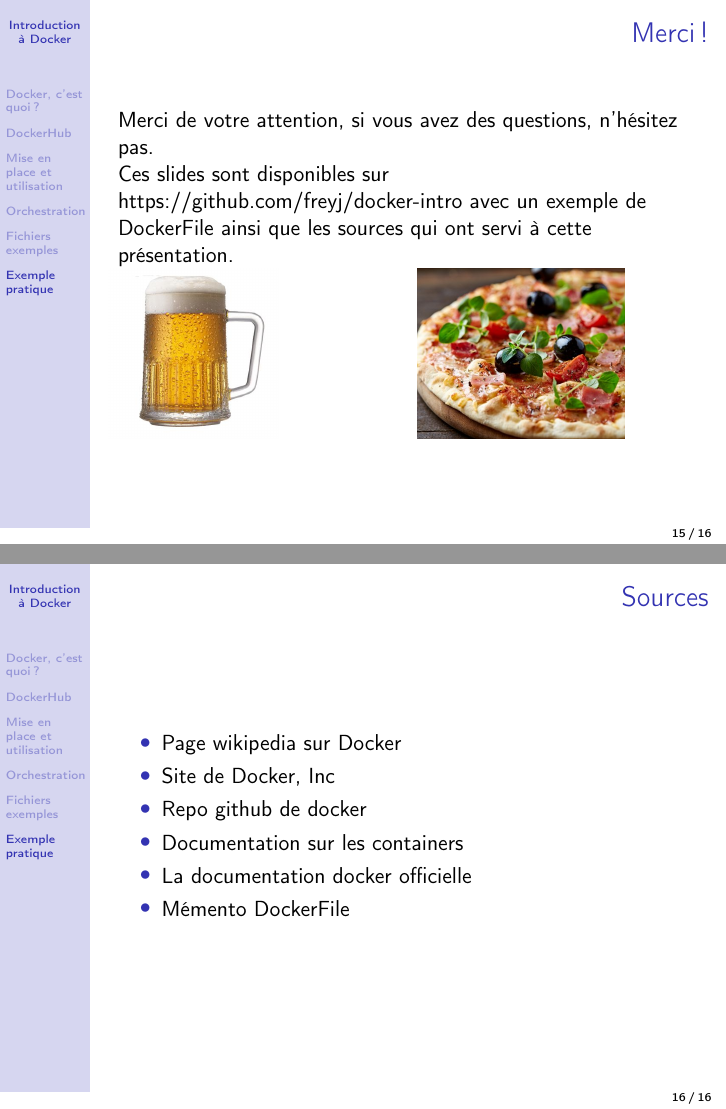
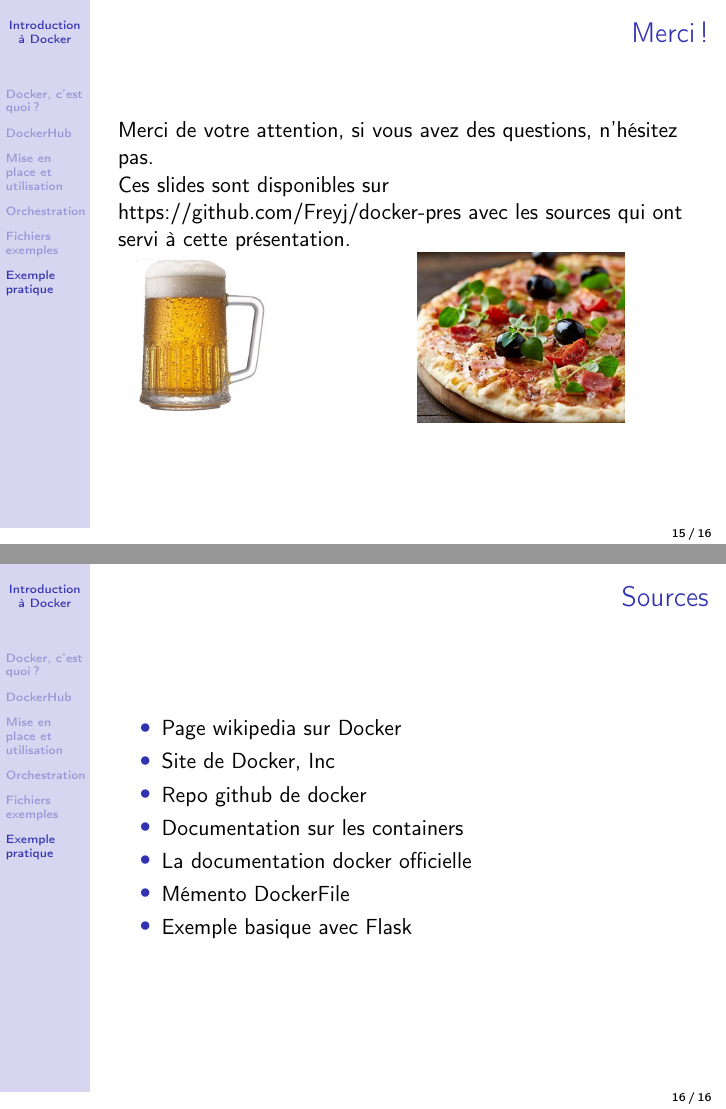
Before and after one commit to Freyj/docker-pres, LaTeX slides (main.tex, which reads slides/sources.tex, slides/thanks.tex): pages 18 and 19 of 19, joined at a grey line. Compiled offline with pdfLaTeX.

Commit message:
Updates from Overleaf

```diff
--- a/slides/sources.tex
+++ b/slides/sources.tex
@@ -6,5 +6,6 @@
      \item \href{https://www.aquasec.com/wiki/display/containers/}{Documentation sur les containers}
      \item \href{https://docs.docker.com/develop}{La documentation docker officielle}
      \item \href{https://kapeli.com/cheat_sheets/Dockerfile.docset/Contents/Resources/Documents/index}{Mémento DockerFile}
+     \item \href{https://runnable.com/docker/python/dockerize-your-flask-application}{Exemple basique avec Flask}
  \end{itemize}
  \end{frame}
--- a/slides/thanks.tex
+++ b/slides/thanks.tex
@@ -2,8 +2,8 @@
 \begin{frame}{Merci !}
     Merci de votre attention, si vous avez des questions, n'hésitez pas.
 
-    Ces slides sont disponibles sur \href{https://github.com/freyj/}{https://github.com/freyj/docker-intro}
-    avec un exemple de DockerFile ainsi que les sources qui ont servi à cette présentation.
+    Ces slides sont disponibles sur \href{https://github.com/Freyj/docker-pres}{https://github.com/Freyj/docker-pres}
+    avec les sources qui ont servi à cette présentation.
 
     \begin{columns}
         \begin{column}{0.5\textwidth}
```
Also changed, not shown: pdf/docker_pre.pdf.
